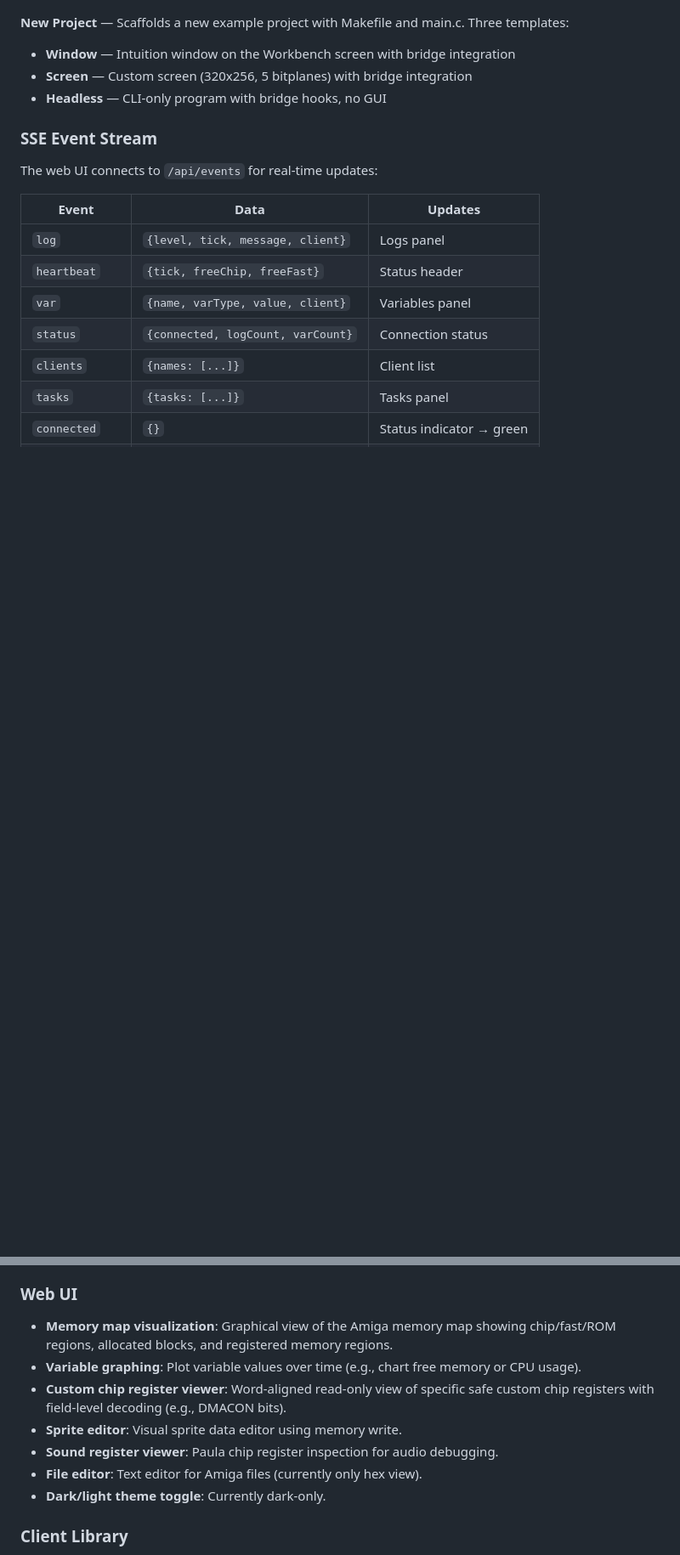
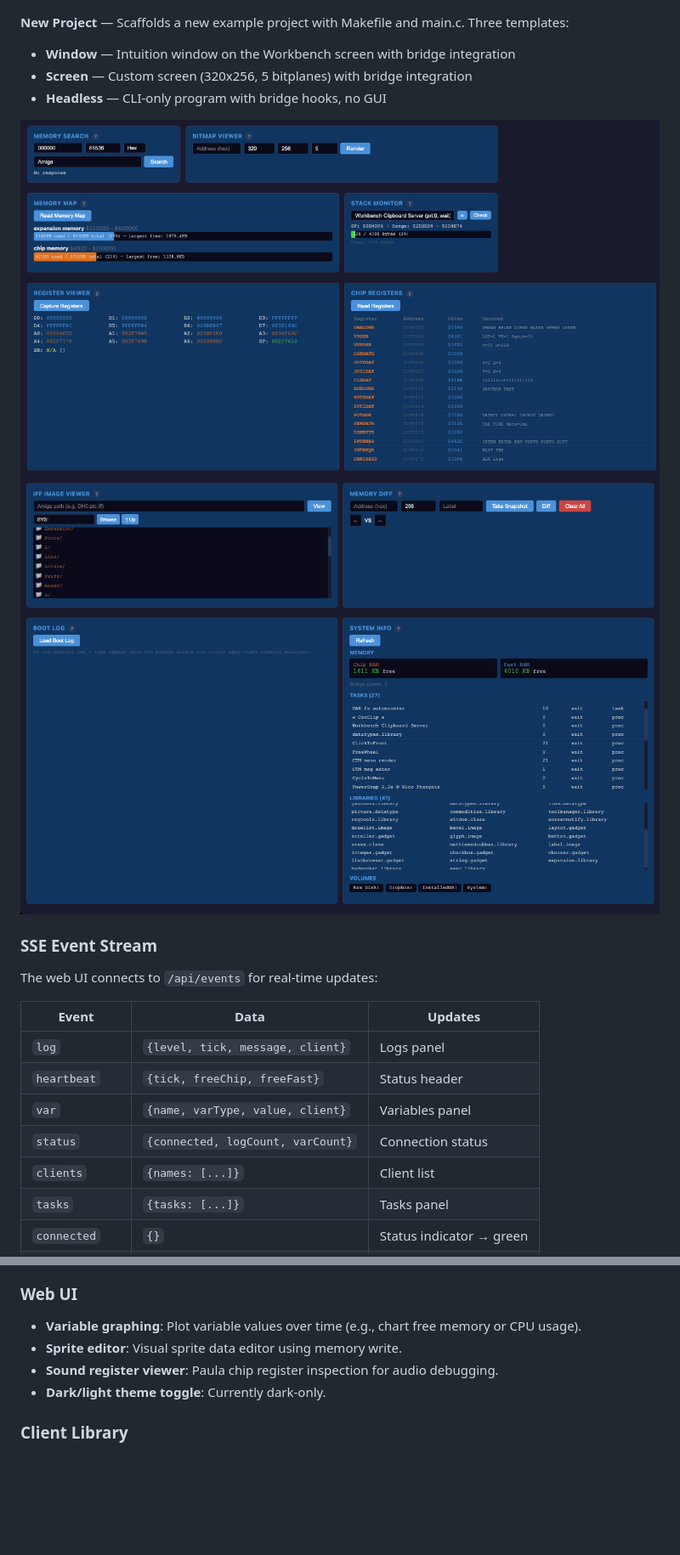
Before and after one commit to geekychris/amiga_mcp, a Markdown page: README.md, 2 parts joined by grey strips. Shown at 85% size. Drawn GitHub-style; pictures changed too: doc_images/iff_sys_info.png (added), doc_images/memory_info.png (added); blank space fills up the shorter version.

```diff
--- a/README.md
+++ b/README.md
@@ -1056,6 +1094,8 @@ Visual inspection and development tools arranged in a grid. Each tool has a `?`
 - **Screen** — Custom screen (320x256, 5 bitplanes) with bridge integration
 - **Headless** — CLI-only program with bridge hooks, no GUI
 
+![img.png](doc_images/memory_info.png)
+![img.png](doc_images/iff_sys_info.png)
 ### SSE Event Stream
 
 The web UI connects to `/api/events` for real-time updates:
@@ -1143,12 +1183,9 @@ working in this project directory.
 
 ### Web UI
 
-- **Memory map visualization**: Graphical view of the Amiga memory map showing chip/fast/ROM regions, allocated blocks, and registered memory regions.
 - **Variable graphing**: Plot variable values over time (e.g., chart free memory or CPU usage).
-- **Custom chip register viewer**: Word-aligned read-only view of specific safe custom chip registers with field-level decoding (e.g., DMACON bits).
 - **Sprite editor**: Visual sprite data editor using memory write.
 - **Sound register viewer**: Paula chip register inspection for audio debugging.
-- **File editor**: Text editor for Amiga files (currently only hex view).
 - **Dark/light theme toggle**: Currently dark-only.
 
 ### Client Library
```
Also changed, not shown: other parts of README.md (+40 -2 lines), 7 other files.
